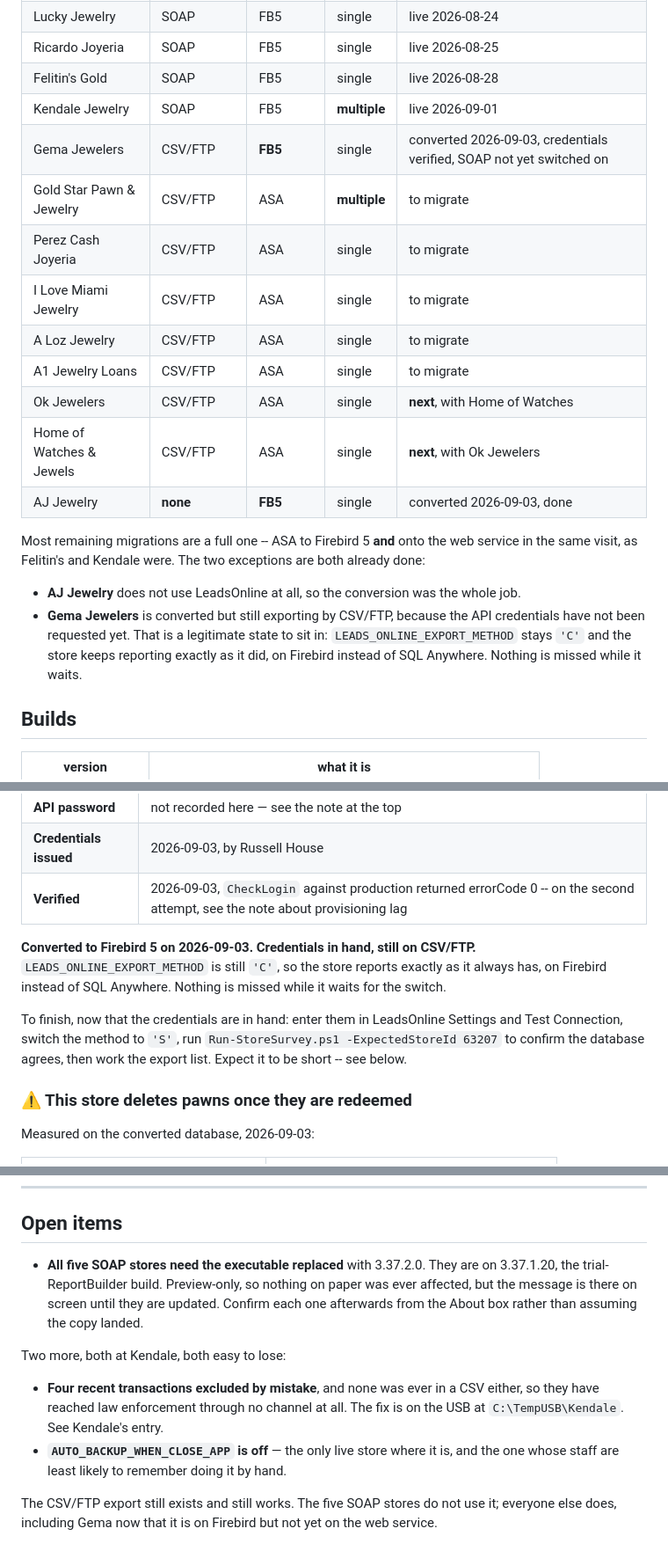
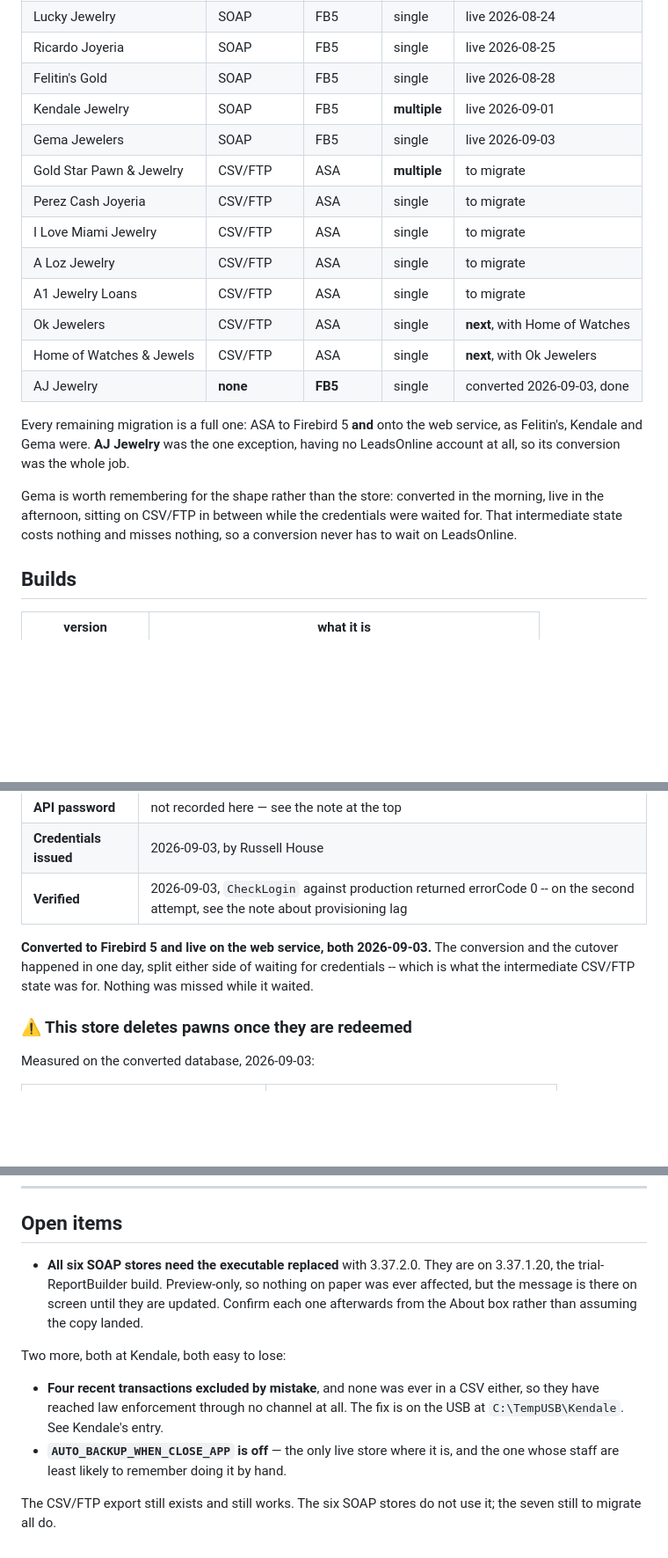
Before and after one commit to aeibarra/PawnProFB, a Markdown page: PawnDocs/PawnPro_Stores.md, 3 parts joined by grey strips. Shown at 88% size. GitHub-like rendering; blank space fills up the shorter version.

Commit message:
Gema Jewelers is live on the web service
Configured and working, 2026-09-03. Sixth store on SOAP, seven left.

Converted in the morning and live in the afternoon, sitting on CSV/FTP in between
while the credentials were waited for. That is the shape worth remembering rather
than the store: the intermediate state costs nothing and misses nothing, so a
conversion never has to wait on LeadsOnline. It also absorbed the provisioning
lag on their side without anyone at the store noticing.

Gema's deletion problem is unchanged and still recorded -- 91% of what they have
ever reported no longer exists locally -- and is now a conversation to have with
the owner rather than anything blocking the export.

Co-Authored-By: Claude Opus 5 <noreply@anthropic.com>

```diff
--- a/PawnDocs/PawnPro_Stores.md
+++ b/PawnDocs/PawnPro_Stores.md
@@ -17,7 +17,7 @@ missing entries below are as much a part of the record as the filled ones.
 | Ricardo Joyeria | SOAP | FB5 | single | live 2026-08-25 |
 | Felitin's Gold | SOAP | FB5 | single | live 2026-08-28 |
 | Kendale Jewelry | SOAP | FB5 | **multiple** | live 2026-09-01 |
-| Gema Jewelers | CSV/FTP | **FB5** | single | converted 2026-09-03, credentials verified, SOAP not yet switched on |
+| Gema Jewelers | SOAP | FB5 | single | live 2026-09-03 |
 | Gold Star Pawn & Jewelry | CSV/FTP | ASA | **multiple** | to migrate |
 | Perez Cash Joyeria | CSV/FTP | ASA | single | to migrate |
 | I Love Miami Jewelry | CSV/FTP | ASA | single | to migrate |
@@ -27,17 +27,15 @@ missing entries below are as much a part of the record as the filled ones.
 | Home of Watches & Jewels | CSV/FTP | ASA | single | **next**, with Ok Jewelers |
 | AJ Jewelry | **none** | **FB5** | single | converted 2026-09-03, done |
 
-Most remaining migrations are a full one -- ASA to Firebird 5 **and** onto the web
-service in the same visit, as Felitin's and Kendale were. The two exceptions are
-both already done:
+Every remaining migration is a full one: ASA to Firebird 5 **and** onto the web
+service, as Felitin's, Kendale and Gema were. **AJ Jewelry** was the one
+exception, having no LeadsOnline account at all, so its conversion was the whole
+job.
 
-- **AJ Jewelry** does not use LeadsOnline at all, so the conversion was the whole
-  job.
-- **Gema Jewelers** is converted but still exporting by CSV/FTP, because the API
-  credentials have not been requested yet. That is a legitimate state to sit in:
-  `LEADS_ONLINE_EXPORT_METHOD` stays `'C'` and the store keeps reporting exactly
-  as it did, on Firebird instead of SQL Anywhere. Nothing is missed while it
-  waits.
+Gema is worth remembering for the shape rather than the store: converted in the
+morning, live in the afternoon, sitting on CSV/FTP in between while the
+credentials were waited for. That intermediate state costs nothing and misses
+nothing, so a conversion never has to wait on LeadsOnline.
 
 ## Builds
 
@@ -576,15 +574,10 @@ Legacy FTP user `gema9864`
 | **Credentials issued** | 2026-09-03, by Russell House |
 | **Verified** | 2026-09-03, `CheckLogin` against production returned errorCode 0 -- on the second attempt, see the note about provisioning lag |
 
-**Converted to Firebird 5 on 2026-09-03. Credentials in hand, still on CSV/FTP.**
-`LEADS_ONLINE_EXPORT_METHOD` is still `'C'`, so the store reports exactly as it
-always has, on Firebird instead of SQL Anywhere. Nothing is missed while it waits
-for the switch.
-
-To finish, now that the credentials are in hand: enter them in LeadsOnline
-Settings and Test Connection, switch the method to `'S'`, run
-`Run-StoreSurvey.ps1 -ExpectedStoreId 63207` to confirm the database agrees, then
-work the export list. Expect it to be short -- see below.
+**Converted to Firebird 5 and live on the web service, both 2026-09-03.** The
+conversion and the cutover happened in one day, split either side of waiting for
+credentials -- which is what the intermediate CSV/FTP state was for. Nothing was
+missed while it waited.
 
 ### ⚠️ This store deletes pawns once they are redeemed
 
@@ -768,7 +761,7 @@ had none and 61.
 
 ## Open items
 
-- **All five SOAP stores need the executable replaced** with 3.37.2.0. They are
+- **All six SOAP stores need the executable replaced** with 3.37.2.0. They are
   on 3.37.1.20, the trial-ReportBuilder build. Preview-only, so nothing on paper
   was ever affected, but the message is there on screen until they are updated.
   Confirm each one afterwards from the About box rather than assuming the copy
@@ -782,6 +775,5 @@ Two more, both at Kendale, both easy to lose:
 - **`AUTO_BACKUP_WHEN_CLOSE_APP` is off** — the only live store where it is, and
   the one whose staff are least likely to remember doing it by hand.
 
-The CSV/FTP export still exists and still works. The five SOAP stores do not use
-it; everyone else does, including Gema now that it is on Firebird but not yet on
-the web service.
+The CSV/FTP export still exists and still works. The six SOAP stores do not use
+it; the seven still to migrate all do.
```
Also changed, not shown: other parts of PawnDocs/PawnPro_Stores.md (+2 -2 lines).
